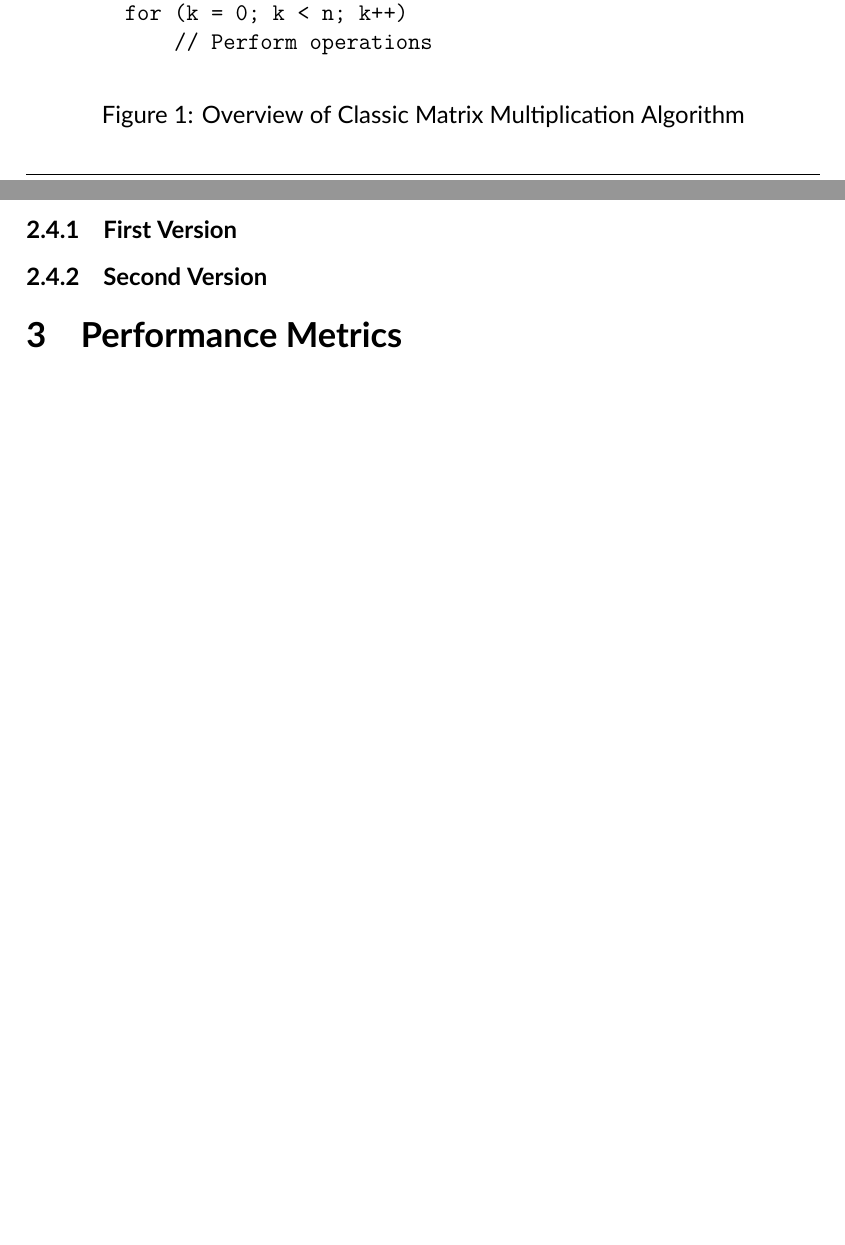
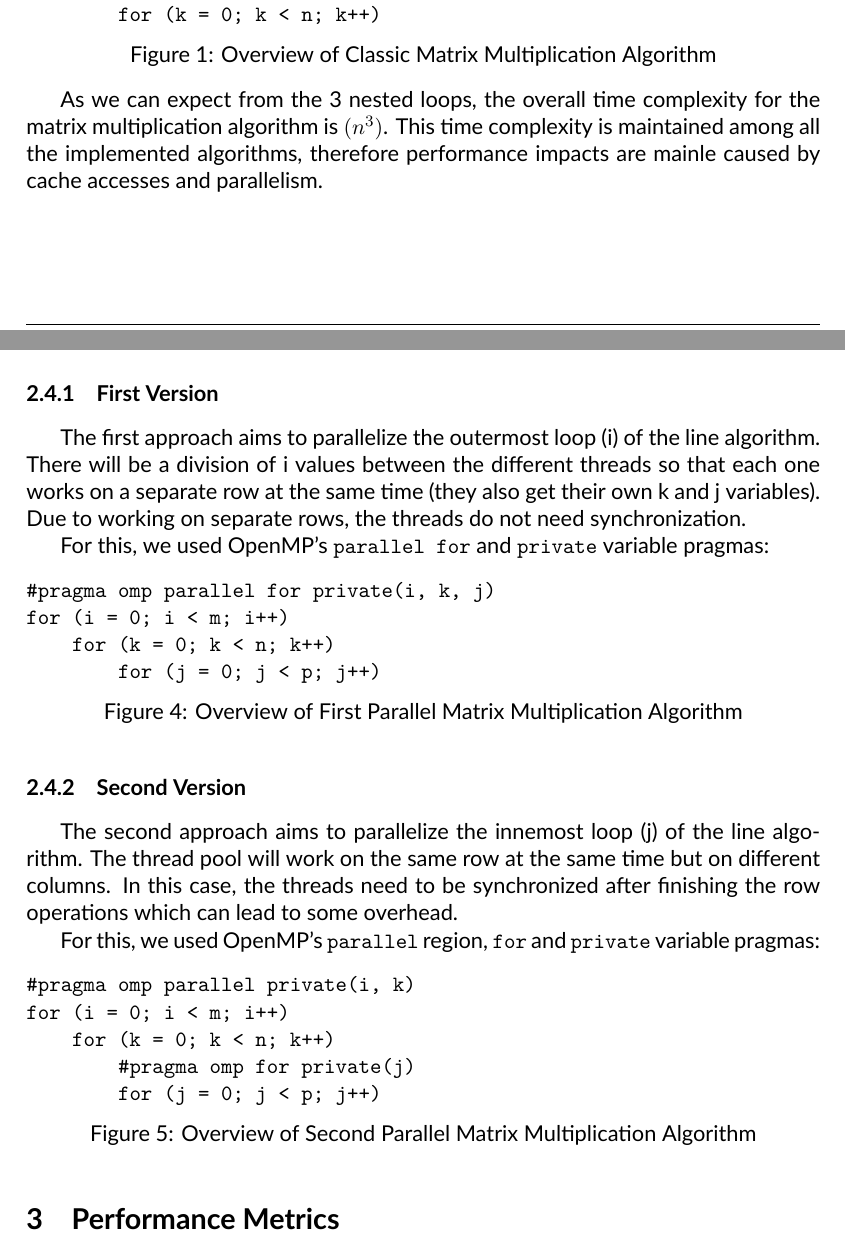
Before and after one commit to racoelhosilva/CPD_matrixMultiplication, a LaTeX document (doc/latex/main.tex, which reads doc/latex/content/2_algorithms.tex): two parts of pages 3 and 5 of 5, joined at a grey line, cut so that both start at the same text, the shorter picture padded with empty space. The pictures show the PDF file doc/report.pdf that the author committed with the source.

Commit message:
feat: finished algorithms section

```diff
--- a/doc/latex/content/2_algorithms.tex
+++ b/doc/latex/content/2_algorithms.tex
@@ -13,13 +13,12 @@ Implementing this algorithm is fairly straighforward, as we only need to iterate
 for (i = 0; i < m; i++)
     for (j = 0; j < p; j++)
         for (k = 0; k < n; k++)
-            // Perform operations
 \end{verbatim}
 \caption{Overview of Classic Matrix Multiplication Algorithm}
 \label{fig:algo:classic}
 \end{figure}
 
-% TODO: Add some more explanation, possibly about complexity
+As we can expect from the 3 nested loops, the overall time complexity for the matrix multiplication algorithm is $Θ(n^3)$. This time complexity is maintained among all the implemented algorithms, therefore performance impacts are mainle caused by cache accesses and parallelism.
 
 \subsection{Line Matrix Multiplication}
 
@@ -30,7 +29,6 @@ The line matrix multiplication algorithm is very similar to the previous algorit
 for (i = 0; i < m; i++)
     for (k = 0; k < n; k++)
         for (j = 0; j < p; j++)
-            // Perform operations
 \end{verbatim}
 \caption{Overview of Line Matrix Multiplication Algorithm}
 \label{fig:algo:line}
@@ -52,7 +50,6 @@ for (I = 0; I < m; I += block_size)
             for (i = I; i < min(I + block_size, m); i++)
                 for (k = K; k < min(K + block_size, n); k++)
                     for (j = J; j < min(J + block_size, p); j++)
-                        // Perform operations
 \end{verbatim}
 \caption{Overview of Block Matrix Multiplication Algorithm}
 \label{fig:algo:block}
@@ -62,6 +59,39 @@ The main idea is that now, we have divided the matrix into smaller blocks and th
 
 \subsection{Parallel Matrix Multiplication}
 
+Besides the previous three single-core algorithms, we also implemented two variations of the line algorithm using multi-core processing. For this, we used the OpenMP API for parallel programming in C++. The next sections show an explanation and overview of the implementations.
+
 \subsubsection{First Version}
 
+The first approach aims to parallelize the outermost loop (i) of the line algorithm. There will be a division of i values between the different threads so that each one works on a separate row at the same time (they also get their own k and j variables). Due to working on separate rows, the threads do not need synchronization.
+
+For this, we used OpenMP's \verb#parallel for# and \verb#private# variable pragmas:
+
+\begin{figure}[h!]
+\begin{verbatim}
+#pragma omp parallel for private(i, k, j)
+for (i = 0; i < m; i++)
+    for (k = 0; k < n; k++)
+        for (j = 0; j < p; j++)
+\end{verbatim}
+\caption{Overview of First Parallel Matrix Multiplication Algorithm}
+\label{fig:algo:parallel1}
+\end{figure}
+
 \subsubsection{Second Version}
+
+The second approach aims to parallelize the innemost loop (j) of the line algorithm. The thread pool will work on the same row at the same time but on different columns. In this case, the threads need to be synchronized after finishing the row operations which can lead to some overhead.
+
+For this, we used OpenMP's \verb#parallel# region, \verb#for# and \verb#private# variable pragmas:
+
+\begin{figure}[h!]
+\begin{verbatim}
+#pragma omp parallel private(i, k)
+for (i = 0; i < m; i++)
+    for (k = 0; k < n; k++)
+        #pragma omp for private(j)
+        for (j = 0; j < p; j++)
+\end{verbatim}
+\caption{Overview of Second Parallel Matrix Multiplication Algorithm}
+\label{fig:algo:parallel2}
+\end{figure}
```
Also changed, not shown: doc/latex/main.tex (+5 -1 lines), doc/report.pdf.
